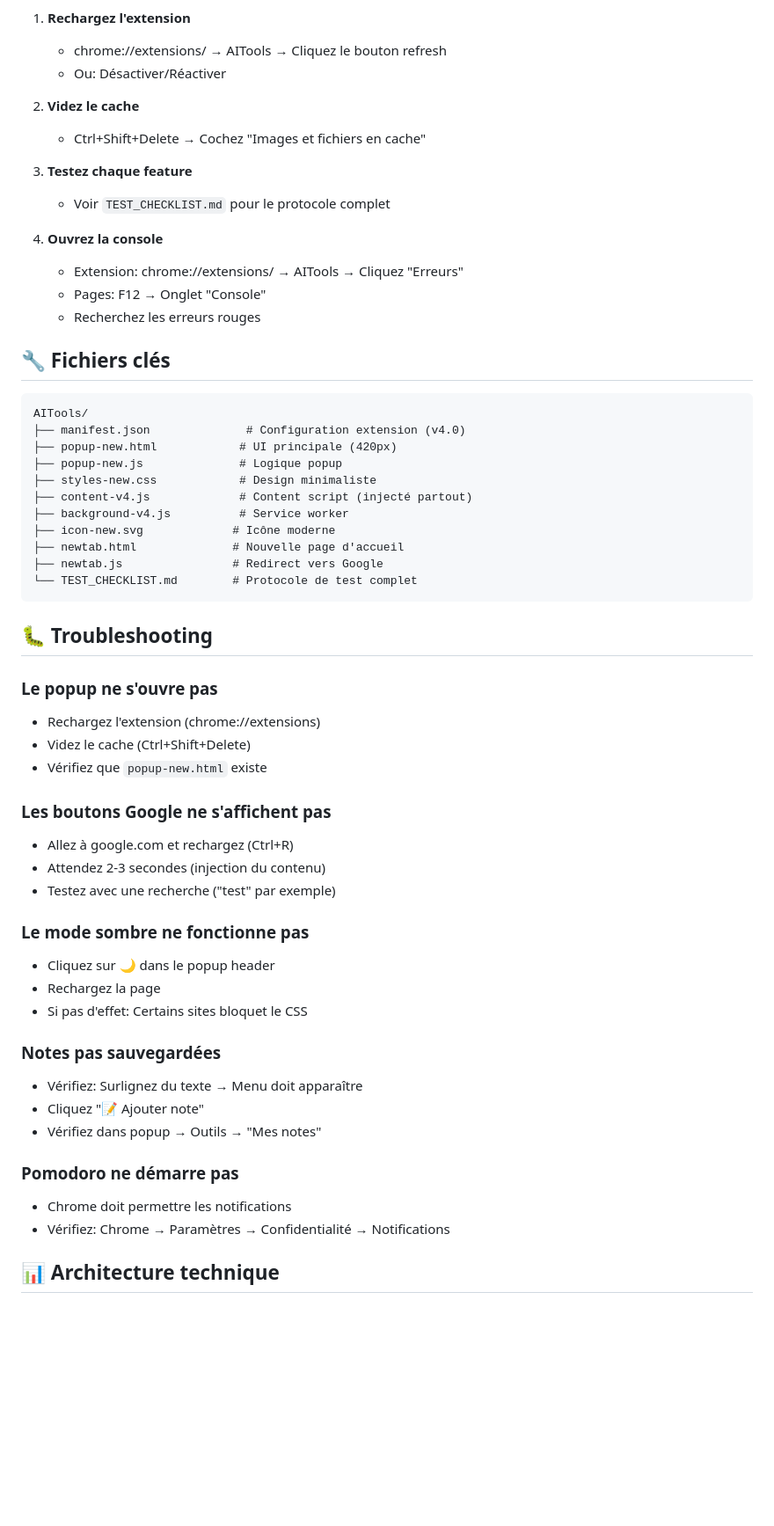
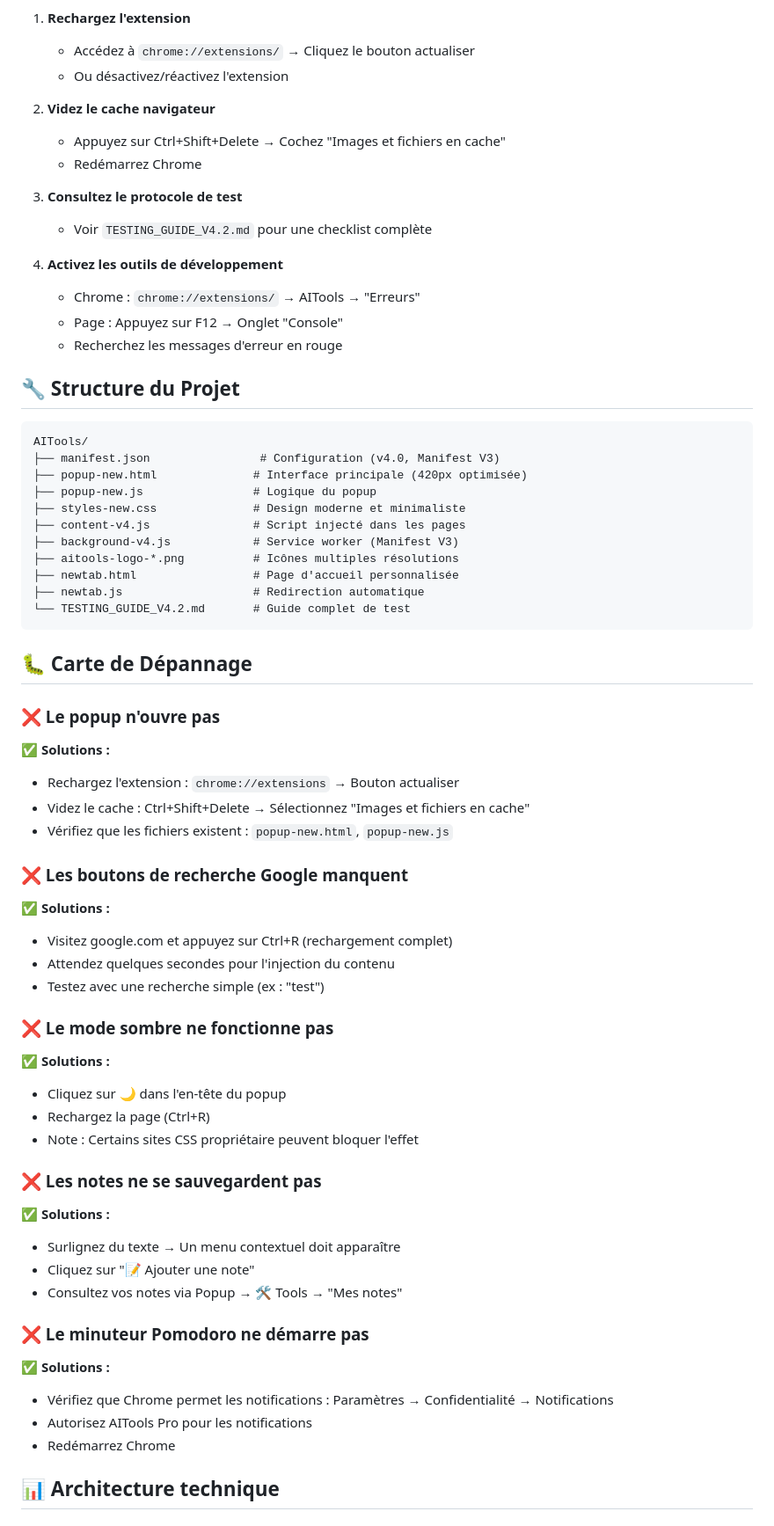
Before and after one commit to Djangogo33/AITools, a Markdown page: README.md, the part around one of its changes. Shown at 88% size. Drawn GitHub-style; blank space fills up the shorter version.

````diff
--- a/README.md
+++ b/README.md
@@ -70,60 +69,67 @@ Exemple: Cherchez "Paris" + cliquez "🗺️ Maps"
 
 1. **Rechargez l'extension**
-   - chrome://extensions/ → AITools → Cliquez le bouton refresh
-   - Ou: Désactiver/Réactiver
+   - Accédez à `chrome://extensions/` → Cliquez le bouton actualiser
+   - Ou désactivez/réactivez l'extension
 
-2. **Videz le cache**
-   - Ctrl+Shift+Delete → Cochez "Images et fichiers en cache"
+2. **Videz le cache navigateur**
+   - Appuyez sur Ctrl+Shift+Delete → Cochez "Images et fichiers en cache"
+   - Redémarrez Chrome
 
-3. **Testez chaque feature**
-   - Voir `TEST_CHECKLIST.md` pour le protocole complet
+3. **Consultez le protocole de test**
+   - Voir `TESTING_GUIDE_V4.2.md` pour une checklist complète
 
-4. **Ouvrez la console**
-   - Extension: chrome://extensions/ → AITools → Cliquez "Erreurs"
-   - Pages: F12 → Onglet "Console"
-   - Recherchez les erreurs rouges
+4. **Activez les outils de développement**
+   - Chrome : `chrome://extensions/` → AITools → "Erreurs"
+   - Page : Appuyez sur F12 → Onglet "Console"
+   - Recherchez les messages d'erreur en rouge
 
-## 🔧 Fichiers clés
+## 🔧 Structure du Projet
 
 ```
 AITools/
-├── manifest.json              # Configuration extension (v4.0)
-├── popup-new.html            # UI principale (420px)
-├── popup-new.js              # Logique popup
-├── styles-new.css            # Design minimaliste
-├── content-v4.js             # Content script (injecté partout)
-├── background-v4.js          # Service worker
-├── icon-new.svg             # Icône moderne
-├── newtab.html              # Nouvelle page d'accueil
-├── newtab.js                # Redirect vers Google
-└── TEST_CHECKLIST.md        # Protocole de test complet
+├── manifest.json                # Configuration (v4.0, Manifest V3)
+├── popup-new.html              # Interface principale (420px optimisée)
+├── popup-new.js                # Logique du popup
+├── styles-new.css              # Design moderne et minimaliste
+├── content-v4.js               # Script injecté dans les pages
+├── background-v4.js            # Service worker (Manifest V3)
+├── aitools-logo-*.png          # Icônes multiples résolutions
+├── newtab.html                 # Page d'accueil personnalisée
+├── newtab.js                   # Redirection automatique
+└── TESTING_GUIDE_V4.2.md       # Guide complet de test
 ```
 
-## 🐛 Troubleshooting
+## 🐛 Carte de Dépannage
 
-### Le popup ne s'ouvre pas
-- Rechargez l'extension (chrome://extensions)
-- Videz le cache (Ctrl+Shift+Delete)
-- Vérifiez que `popup-new.html` existe
+### ❌ Le popup n'ouvre pas
+✅ **Solutions :**
+- Rechargez l'extension : `chrome://extensions` → Bouton actualiser
+- Videz le cache : Ctrl+Shift+Delete → Sélectionnez "Images et fichiers en cache"
+- Vérifiez que les fichiers existent : `popup-new.html`, `popup-new.js`
 
-### Les boutons Google ne s'affichent pas
-- Allez à google.com et rechargez (Ctrl+R)
-- Attendez 2-3 secondes (injection du contenu)
-- Testez avec une recherche ("test" par exemple)
+### ❌ Les boutons de recherche Google manquent
+✅ **Solutions :**
+- Visitez google.com et appuyez sur Ctrl+R (rechargement complet)
+- Attendez quelques secondes pour l'injection du contenu
+- Testez avec une recherche simple (ex : "test")
 
-### Le mode sombre ne fonctionne pas
-- Cliquez sur 🌙 dans le popup header
-- Rechargez la page
-- Si pas d'effet: Certains sites bloquet le CSS
+### ❌ Le mode sombre ne fonctionne pas
+✅ **Solutions :**
+- Cliquez sur 🌙 dans l'en-tête du popup
+- Rechargez la page (Ctrl+R)
+- Note : Certains sites CSS propriétaire peuvent bloquer l'effet
 
-### Notes pas sauvegardées
-- Vérifiez: Surlignez du texte → Menu doit apparaître
-- Cliquez "📝 Ajouter note"
-- Vérifiez dans popup → Outils → "Mes notes"
+### ❌ Les notes ne se sauvegardent pas
+✅ **Solutions :**
+- Surlignez du texte → Un menu contextuel doit apparaître
+- Cliquez sur "📝 Ajouter une note"
+- Consultez vos notes via Popup → 🛠️ Tools → "Mes notes"
 
-### Pomodoro ne démarre pas
-- Chrome doit permettre les notifications
-- Vérifiez: Chrome → Paramètres → Confidentialité → Notifications
+### ❌ Le minuteur Pomodoro ne démarre pas
+✅ **Solutions :**
+- Vérifiez que Chrome permet les notifications : Paramètres → Confidentialité → Notifications
+- Autorisez AITools Pro pour les notifications
+- Redémarrez Chrome
 
 ## 📊 Architecture technique
 
````
Also changed, not shown: other parts of README.md (+68 -66 lines).
